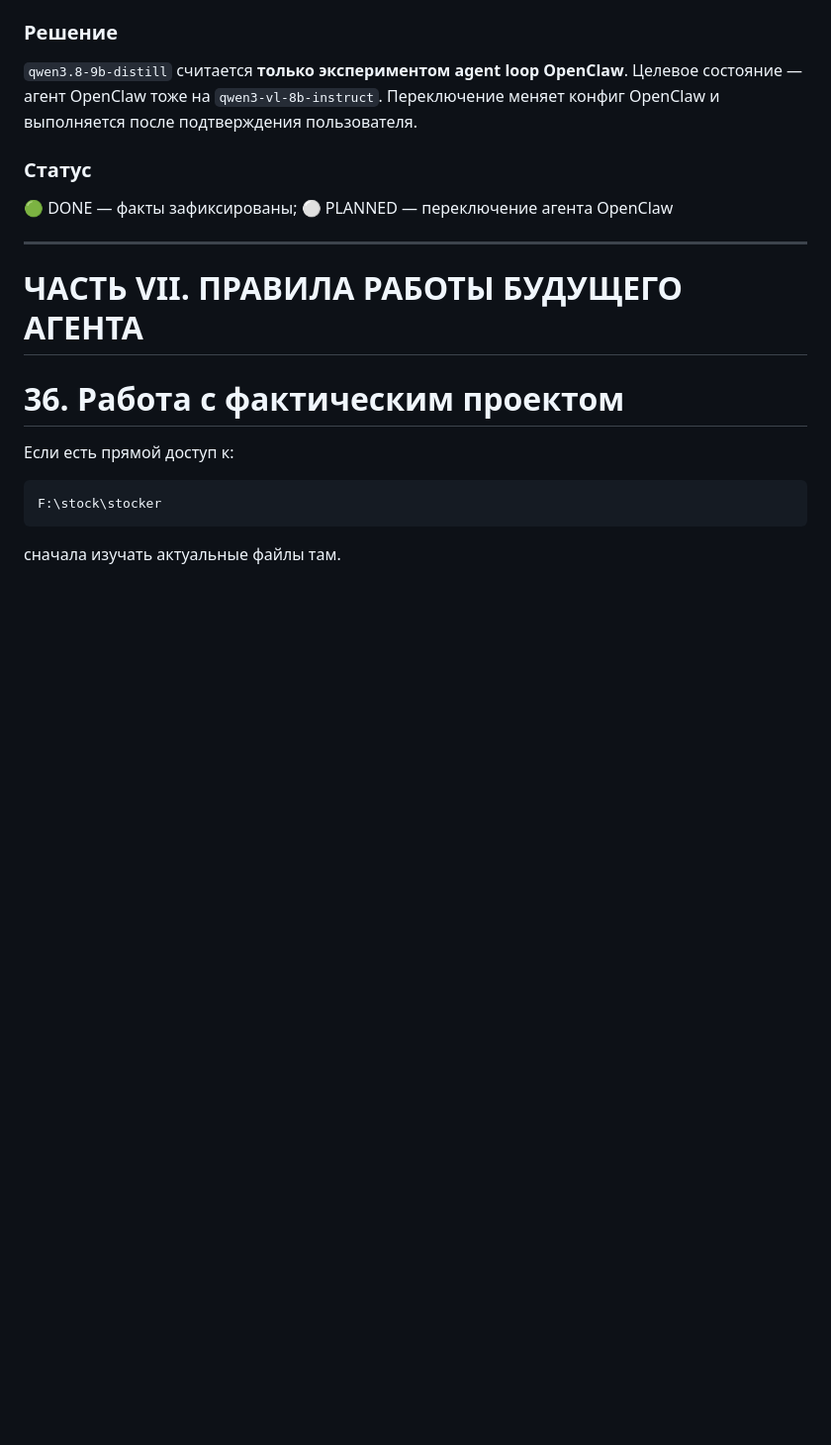
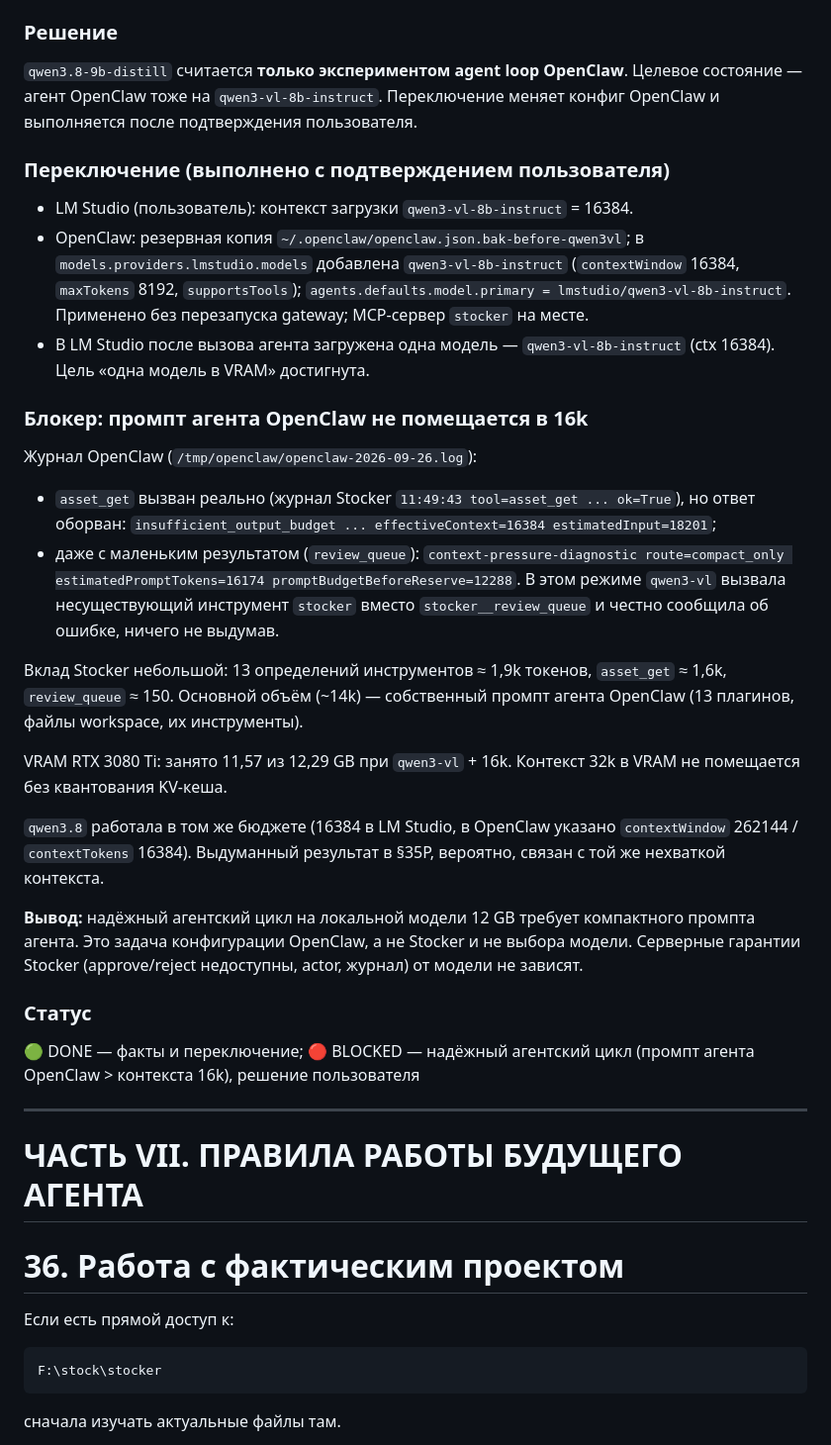
Before and after one commit to egotist713-cmd/stocker, a Markdown page: docs/STOCKER_PROJECT_PASSPORT.md, the part around the change. Shown at 99% size. Rendered like a GitHub page; blank space fills up the shorter version.

Commit message:
Passport: OpenClaw agent switched to qwen3-vl; agent prompt exceeds 16k context
Co-Authored-By: Claude Opus 5.5 <noreply@anthropic.com>

```diff
--- a/docs/STOCKER_PROJECT_PASSPORT.md
+++ b/docs/STOCKER_PROJECT_PASSPORT.md
@@ -2260,9 +2260,49 @@ MCP-адаптер поверх реестра для OpenClaw (`SERVICE_CONTRAC
 Целевое состояние — агент OpenClaw тоже на `qwen3-vl-8b-instruct`. Переключение
 меняет конфиг OpenClaw и выполняется после подтверждения пользователя.
 
+### Переключение (выполнено с подтверждением пользователя)
+
+- LM Studio (пользователь): контекст загрузки `qwen3-vl-8b-instruct` = 16384.
+- OpenClaw: резервная копия `~/.openclaw/openclaw.json.bak-before-qwen3vl`;
+  в `models.providers.lmstudio.models` добавлена `qwen3-vl-8b-instruct`
+  (`contextWindow` 16384, `maxTokens` 8192, `supportsTools`);
+  `agents.defaults.model.primary = lmstudio/qwen3-vl-8b-instruct`. Применено
+  без перезапуска gateway; MCP-сервер `stocker` на месте.
+- В LM Studio после вызова агента загружена одна модель —
+  `qwen3-vl-8b-instruct` (ctx 16384). Цель «одна модель в VRAM» достигнута.
+
+### Блокер: промпт агента OpenClaw не помещается в 16k
+
+Журнал OpenClaw (`/tmp/openclaw/openclaw-2026-09-26.log`):
+
+- `asset_get` вызван реально (журнал Stocker `11:49:43 tool=asset_get ... ok=True`),
+  но ответ оборван: `insufficient_output_budget ... effectiveContext=16384
+  estimatedInput=18201`;
+- даже с маленьким результатом (`review_queue`): `context-pressure-diagnostic
+  route=compact_only estimatedPromptTokens=16174 promptBudgetBeforeReserve=12288`.
+  В этом режиме `qwen3-vl` вызвала несуществующий инструмент `stocker` вместо
+  `stocker__review_queue` и честно сообщила об ошибке, ничего не выдумав.
+
+Вклад Stocker небольшой: 13 определений инструментов ≈ 1,9k токенов,
+`asset_get` ≈ 1,6k, `review_queue` ≈ 150. Основной объём (~14k) — собственный
+промпт агента OpenClaw (13 плагинов, файлы workspace, их инструменты).
+
+VRAM RTX 3080 Ti: занято 11,57 из 12,29 GB при `qwen3-vl` + 16k. Контекст 32k
+в VRAM не помещается без квантования KV-кеша.
+
+`qwen3.8` работала в том же бюджете (16384 в LM Studio, в OpenClaw указано
+`contextWindow` 262144 / `contextTokens` 16384). Выдуманный результат в §35P,
+вероятно, связан с той же нехваткой контекста.
+
+**Вывод:** надёжный агентский цикл на локальной модели 12 GB требует
+компактного промпта агента. Это задача конфигурации OpenClaw, а не Stocker и не
+выбора модели. Серверные гарантии Stocker (approve/reject недоступны, actor,
+журнал) от модели не зависят.
+
 ### Статус
 
-🟢 DONE — факты зафиксированы; ⚪ PLANNED — переключение агента OpenClaw
+🟢 DONE — факты и переключение; 🔴 BLOCKED — надёжный агентский цикл
+(промпт агента OpenClaw > контекста 16k), решение пользователя
 
 ---
 
```
